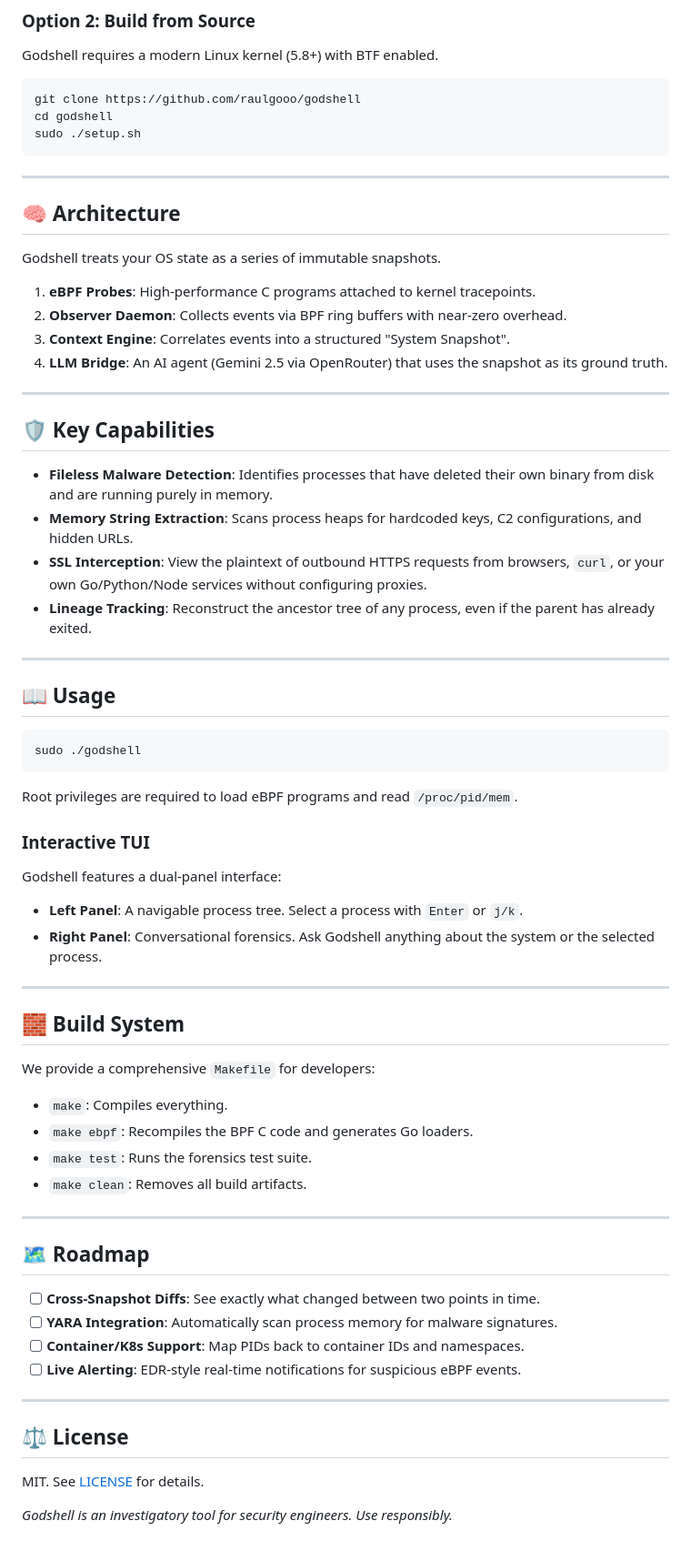
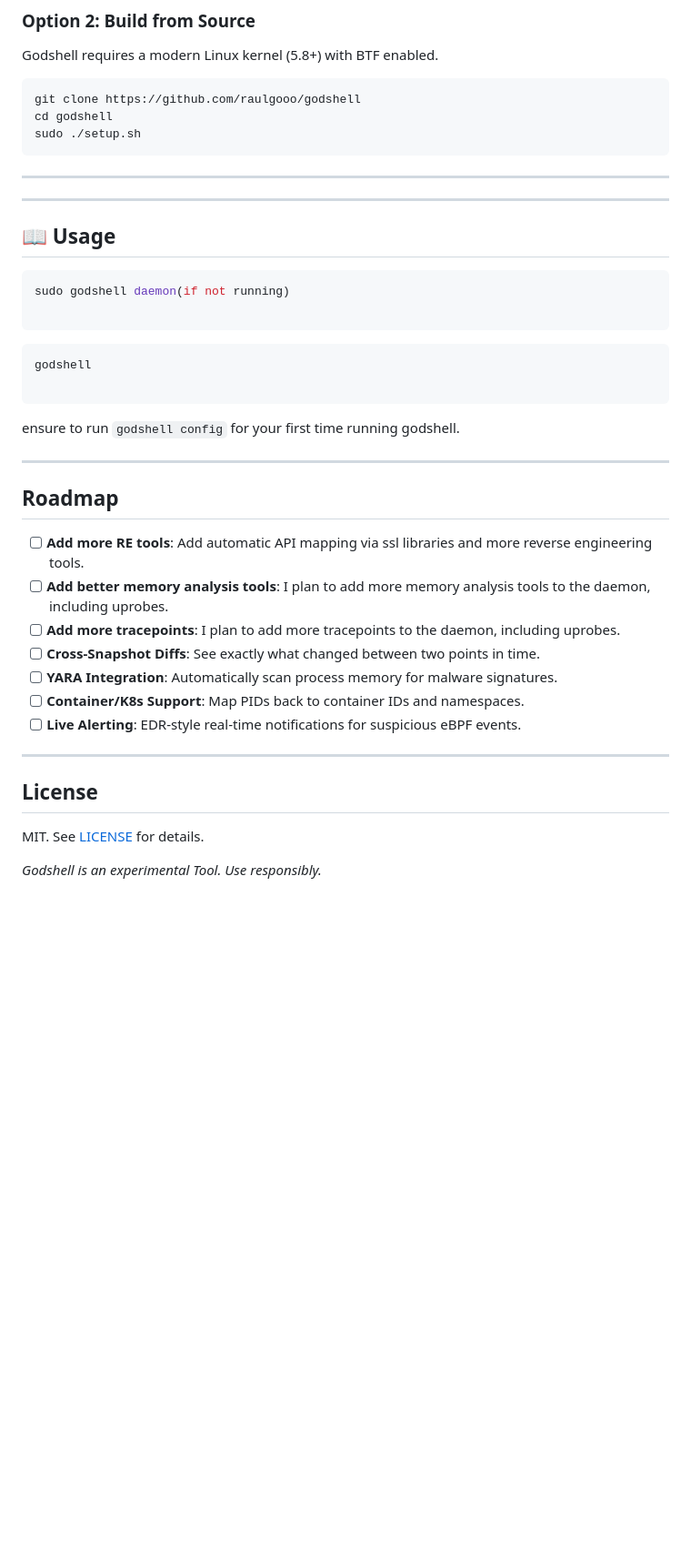
Before and after one commit to Raulgooo/godshell, a Markdown page: README.md, the part around one of its changes. Shown at 91% size. GitHub-like rendering; blank space fills up the shorter version.

````diff
--- a/README.md
+++ b/README.md
@@ -52,56 +81,29 @@ sudo ./setup.sh
 
 ---
 
-## 🧠 Architecture
-
-Godshell treats your OS state as a series of immutable snapshots.
-
-1.  **eBPF Probes**: High-performance C programs attached to kernel tracepoints.
-2.  **Observer Daemon**: Collects events via BPF ring buffers with near-zero overhead.
-3.  **Context Engine**: Correlates events into a structured "System Snapshot".
-4.  **LLM Bridge**: An AI agent (Gemini 2.5 via OpenRouter) that uses the snapshot as its ground truth.
-
----
-
-## 🛡️ Key Capabilities
-
-- **Fileless Malware Detection**: Identifies processes that have deleted their own binary from disk and are running purely in memory.
-- **Memory String Extraction**: Scans process heaps for hardcoded keys, C2 configurations, and hidden URLs.
-- **SSL Interception**: View the plaintext of outbound HTTPS requests from browsers, `curl`, or your own Go/Python/Node services without configuring proxies.
-- **Lineage Tracking**: Reconstruct the ancestor tree of any process, even if the parent has already exited.
-
 ---
 
 ## 📖 Usage
 
 ```bash
-sudo ./godshell
+sudo godshell daemon(if not running)
+
 ```
 
-Root privileges are required to load eBPF programs and read `/proc/pid/mem`.
+```bash
+godshell
 
-### Interactive TUI
+```
 
-Godshell features a dual-panel interface:
-
-- **Left Panel**: A navigable process tree. Select a process with `Enter` or `j/k`.
-- **Right Panel**: Conversational forensics. Ask Godshell anything about the system or the selected process.
+ensure to run `godshell config` for your first time running godshell.
 
 ---
 
-## 🧱 Build System
+## Roadmap
 
-We provide a comprehensive `Makefile` for developers:
-
-- `make`: Compiles everything.
-- `make ebpf`: Recompiles the BPF C code and generates Go loaders.
-- `make test`: Runs the forensics test suite.
-- `make clean`: Removes all build artifacts.
-
----
-
-## 🗺️ Roadmap
-
+- [ ] **Add more RE tools**: Add automatic API mapping via ssl libraries and more reverse engineering tools.
+- [ ] **Add better memory analysis tools**: I plan to add more memory analysis tools to the daemon, including uprobes.
+- [ ] **Add more tracepoints**: I plan to add more tracepoints to the daemon, including uprobes.
 - [ ] **Cross-Snapshot Diffs**: See exactly what changed between two points in time.
 - [ ] **YARA Integration**: Automatically scan process memory for malware signatures.
 - [ ] **Container/K8s Support**: Map PIDs back to container IDs and namespaces.
@@ -109,8 +111,8 @@ We provide a comprehensive `Makefile` for developers:
 
 ---
 
-## ⚖️ License
+## License
 
 MIT. See [LICENSE](LICENSE) for details.
 
-_Godshell is an investigatory tool for security engineers. Use responsibly._
+_Godshell is an experimental Tool. Use responsibly._
````
Also changed, not shown: other parts of README.md (+44 -15 lines).
